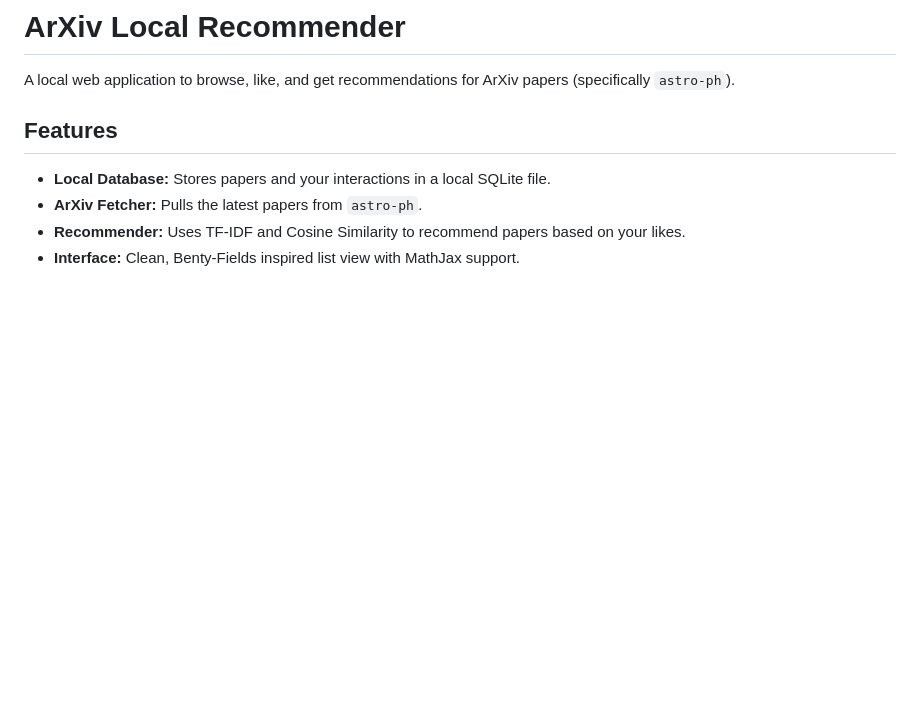
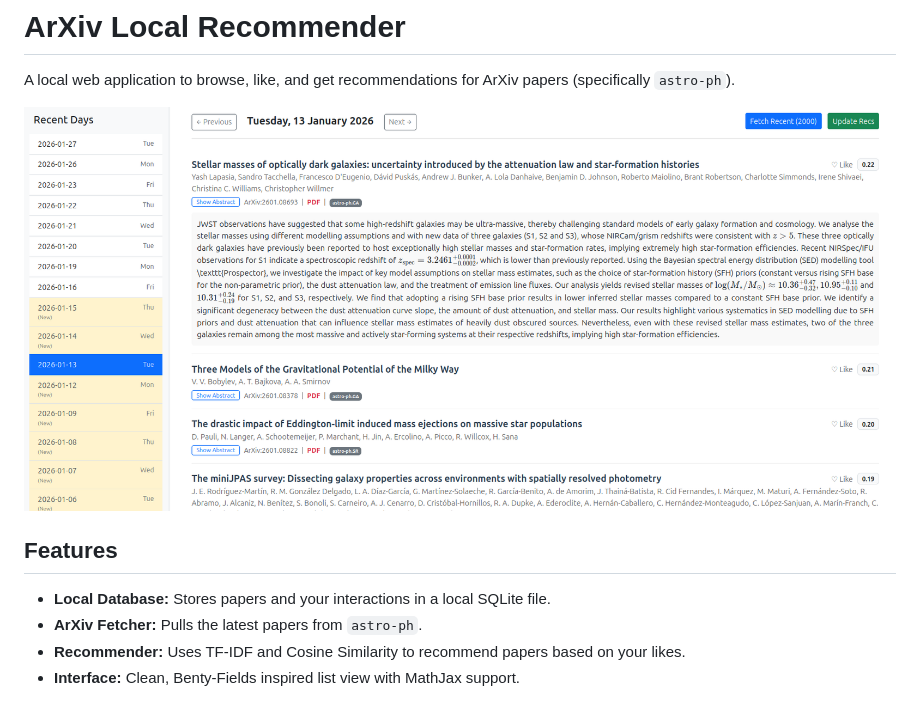
Before and after one commit to segasai/plenty_fields, a Markdown page: README.md, the part around the change. GitHub-like rendering; pictures changed too: screenshot.png (added); blank space fills up the shorter version.

Commit message:
Add screenshot to README

```diff
--- a/README.md
+++ b/README.md
@@ -1,6 +1,8 @@
 # ArXiv Local Recommender
 
 A local web application to browse, like, and get recommendations for ArXiv papers (specifically `astro-ph`).
+
+![Screenshot of the Interface](screenshot.png)
 
 ## Features
 *   **Local Database:** Stores papers and your interactions in a local SQLite file.
```
